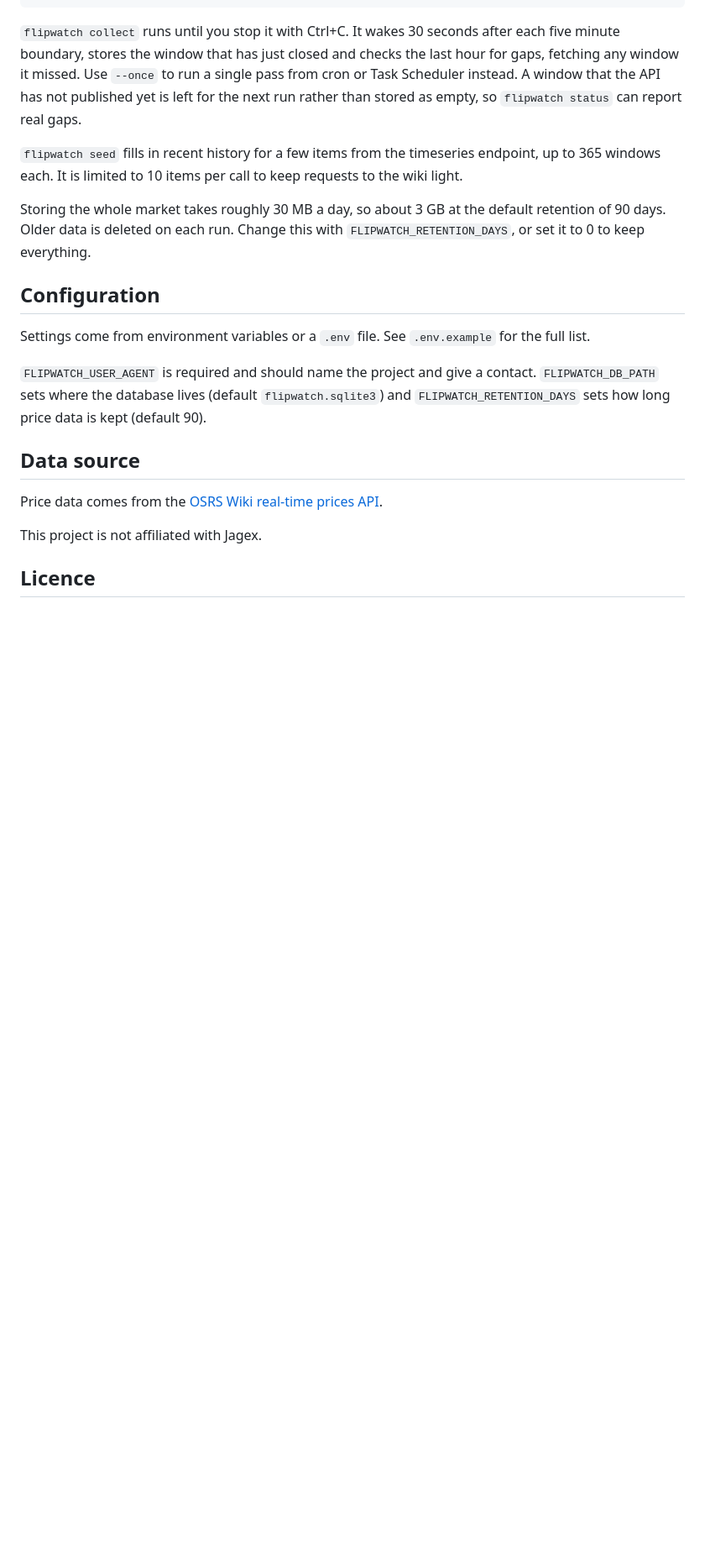
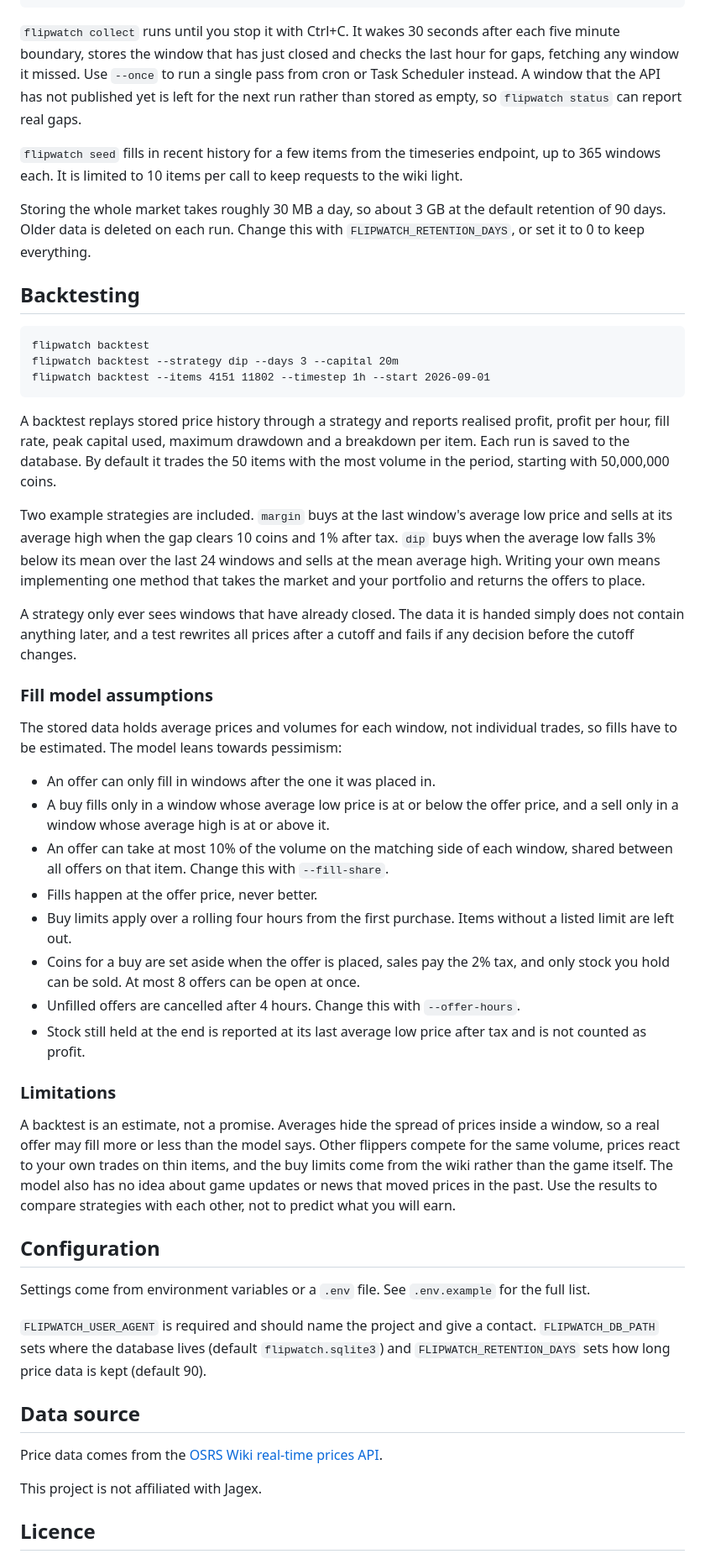
Before and after one commit to Jatzo/osrs-flipwatch, a Markdown page: README.md, the part around the change. Shown at 84% size. Rendered like a GitHub page; blank space fills up the shorter version.

Commit message:
Document backtesting, the fill model and its limits

````diff
--- a/README.md
+++ b/README.md
@@ -52,6 +52,37 @@ flipwatch status
 
 Storing the whole market takes roughly 30 MB a day, so about 3 GB at the default retention of 90 days. Older data is deleted on each run. Change this with `FLIPWATCH_RETENTION_DAYS`, or set it to 0 to keep everything.
 
+## Backtesting
+
+```
+flipwatch backtest
+flipwatch backtest --strategy dip --days 3 --capital 20m
+flipwatch backtest --items 4151 11802 --timestep 1h --start 2026-09-01
+```
+
+A backtest replays stored price history through a strategy and reports realised profit, profit per hour, fill rate, peak capital used, maximum drawdown and a breakdown per item. Each run is saved to the database. By default it trades the 50 items with the most volume in the period, starting with 50,000,000 coins.
+
+Two example strategies are included. `margin` buys at the last window's average low price and sells at its average high when the gap clears 10 coins and 1% after tax. `dip` buys when the average low falls 3% below its mean over the last 24 windows and sells at the mean average high. Writing your own means implementing one method that takes the market and your portfolio and returns the offers to place.
+
+A strategy only ever sees windows that have already closed. The data it is handed simply does not contain anything later, and a test rewrites all prices after a cutoff and fails if any decision before the cutoff changes.
+
+### Fill model assumptions
+
+The stored data holds average prices and volumes for each window, not individual trades, so fills have to be estimated. The model leans towards pessimism:
+
+- An offer can only fill in windows after the one it was placed in.
+- A buy fills only in a window whose average low price is at or below the offer price, and a sell only in a window whose average high is at or above it.
+- An offer can take at most 10% of the volume on the matching side of each window, shared between all offers on that item. Change this with `--fill-share`.
+- Fills happen at the offer price, never better.
+- Buy limits apply over a rolling four hours from the first purchase. Items without a listed limit are left out.
+- Coins for a buy are set aside when the offer is placed, sales pay the 2% tax, and only stock you hold can be sold. At most 8 offers can be open at once.
+- Unfilled offers are cancelled after 4 hours. Change this with `--offer-hours`.
+- Stock still held at the end is reported at its last average low price after tax and is not counted as profit.
+
+### Limitations
+
+A backtest is an estimate, not a promise. Averages hide the spread of prices inside a window, so a real offer may fill more or less than the model says. Other flippers compete for the same volume, prices react to your own trades on thin items, and the buy limits come from the wiki rather than the game itself. The model also has no idea about game updates or news that moved prices in the past. Use the results to compare strategies with each other, not to predict what you will earn.
+
 ## Configuration
 
 Settings come from environment variables or a `.env` file. See `.env.example` for the full list.
````
